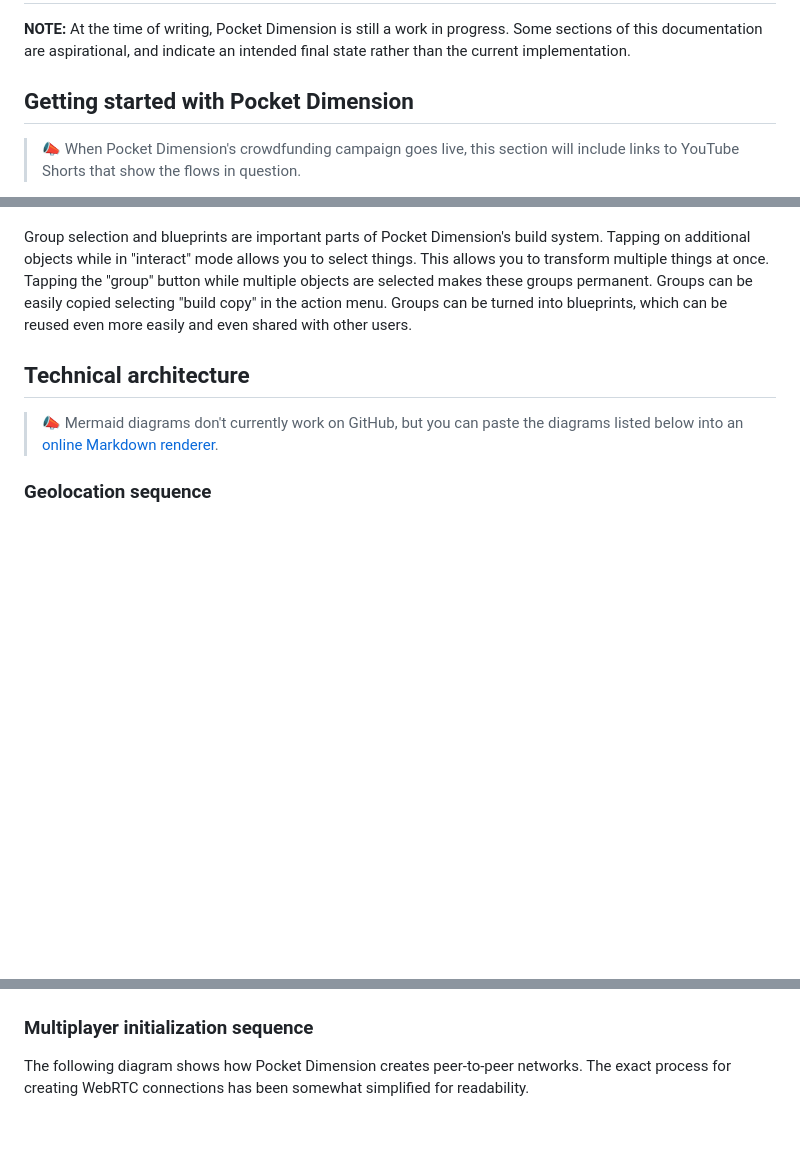
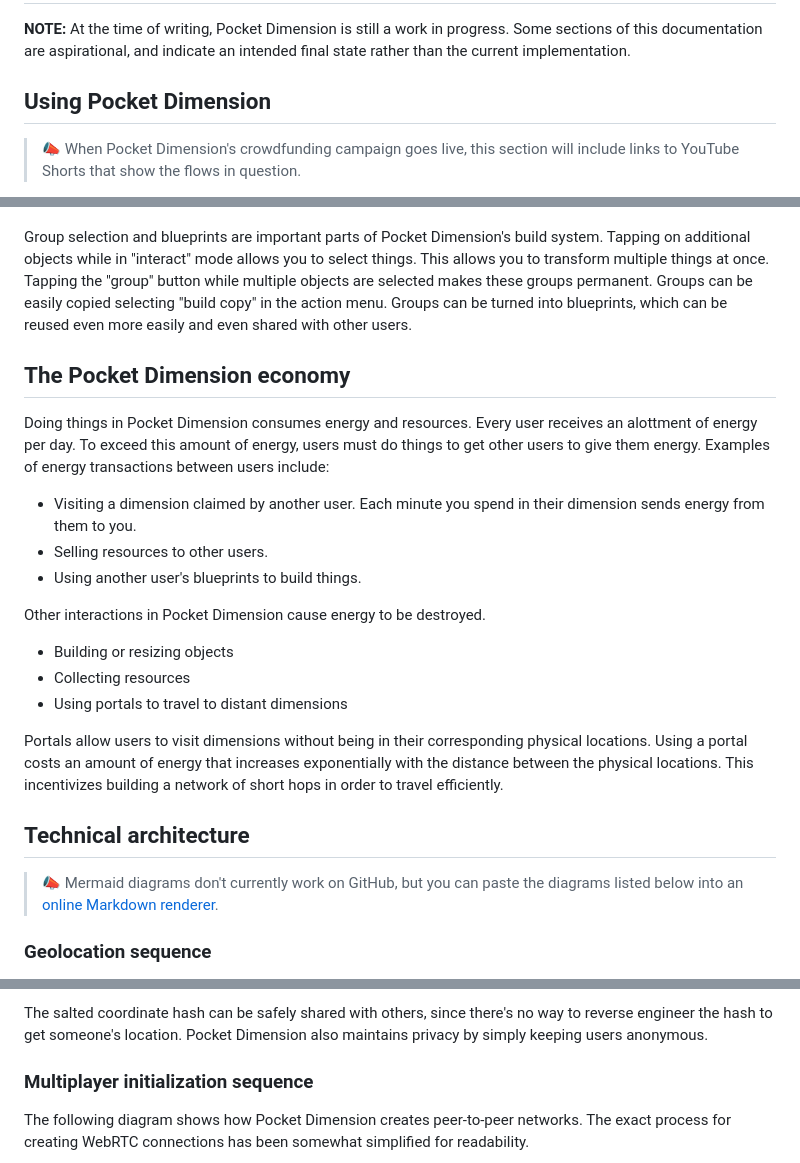
Before and after one commit to ScryVR/pocketdimension-docs, a Markdown page: docs/documentation.md, 3 parts joined by grey strips. GitHub-like rendering; blank space fills up the shorter version.

Commit message:
Add more documentation

```diff
--- a/docs/documentation.md
+++ b/docs/documentation.md
@@ -2,7 +2,7 @@
 
 **NOTE:** At the time of writing, Pocket Dimension is still a work in progress. Some sections of this documentation are aspirational, and indicate an intended final state rather than the current implementation.
 
-## Getting started with Pocket Dimension
+## Using Pocket Dimension
 
 > 📣 When Pocket Dimension's crowdfunding campaign goes live, this section will include links to YouTube Shorts that show the flows in question.
 
@@ -13,6 +13,22 @@ Once the user enters a dimension, they can use the trackpad to walk around and e
 Resources can be used to build things. Pocket Dimension has a simple 3D modeling system that's optimized for either touch screens or VR controllers. To use the build system, scroll to the "build" option in the action selector near the bottom of the screen. This will cause a list of available objects to appear. Touching anywhere on the screen will create an object. Touching this object with the "interact" action selected allows you to change the object's size, position, and rotation. Dragging your finger horizontally or vertically changes the size of the object. If you have the "rotate" mode enabled, a one-finger drag will rotate the object instead. A two-finger drag moves the object.
 
 Group selection and blueprints are important parts of Pocket Dimension's build system. Tapping on additional objects while in "interact" mode allows you to select things. This allows you to transform multiple things at once. Tapping the "group" button while multiple objects are selected makes these groups permanent. Groups can be easily copied selecting "build copy" in the action menu. Groups can be turned into blueprints, which can be reused even more easily and even shared with other users.
+
+## The Pocket Dimension economy
+
+Doing things in Pocket Dimension consumes energy and resources. Every user receives an alottment of energy per day. To exceed this amount of energy, users must do things to get other users to give them energy. Examples of energy transactions between users include:
+
+* Visiting a dimension claimed by another user. Each minute you spend in their dimension sends energy from them to you.
+* Selling resources to other users.
+* Using another user's blueprints to build things.
+
+Other interactions in Pocket Dimension cause energy to be destroyed.
+
+* Building or resizing objects
+* Collecting resources
+* Using portals to travel to distant dimensions
+
+Portals allow users to visit dimensions without being in their corresponding physical locations. Using a portal costs an amount of energy that increases exponentially with the distance between the physical locations. This incentivizes building a network of short hops in order to travel efficiently.
 
 ## Technical architecture
 
@@ -44,3 +80,4 @@ sequenceDiagram
+The salted coordinate hash can be safely shared with others, since there's no way to reverse engineer the hash to get someone's location. Pocket Dimension also maintains privacy by simply keeping users anonymous.
 
 ### Multiplayer initialization sequence
 
```
Also changed, not shown: other parts of docs/documentation.md (+20 -0 lines).
